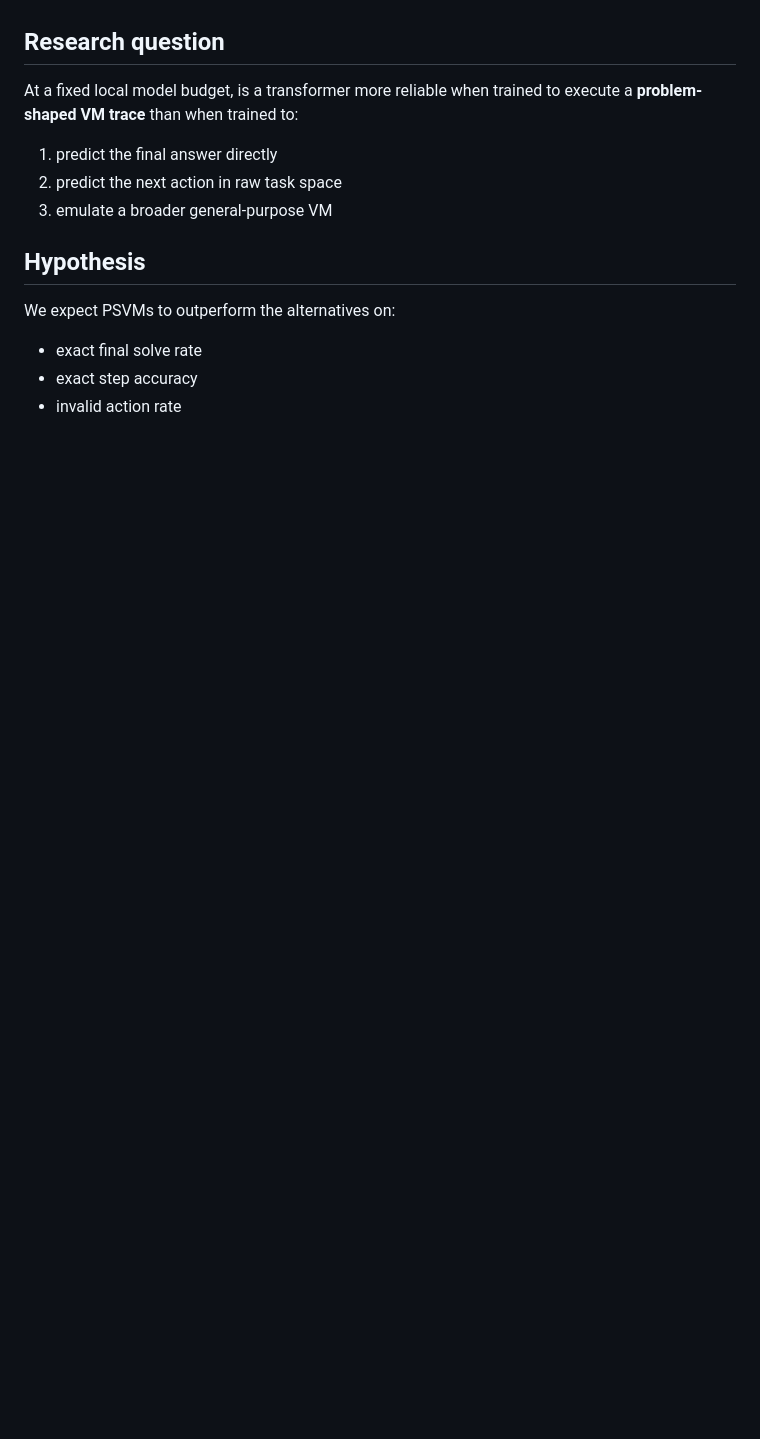
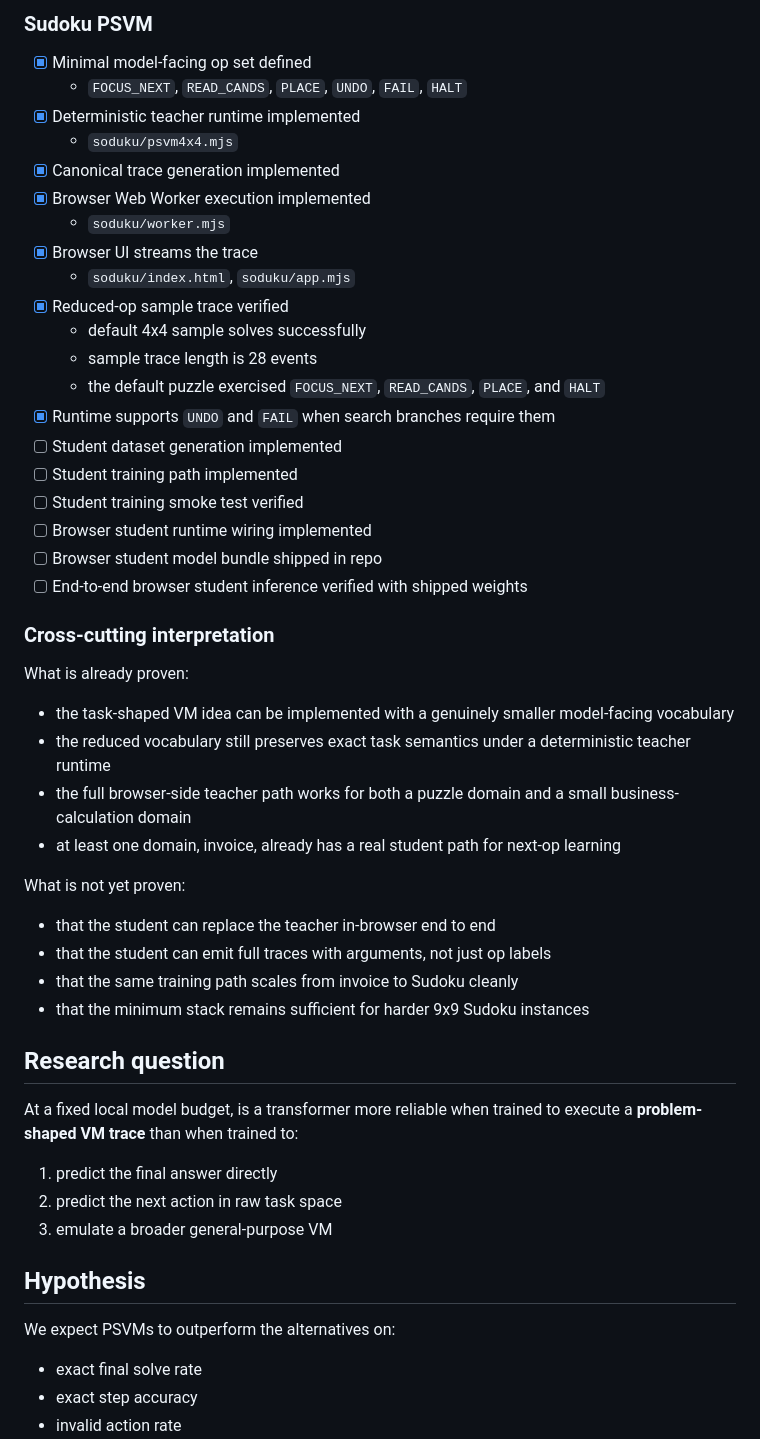
Before and after one commit to avirajkhare00/transformer-in-notion, a Markdown page: docs/paper-idea-problem-shaped-vms.md, the part around one of its changes. Rendered like a GitHub page; blank space fills up the shorter version.

```diff
--- a/docs/paper-idea-problem-shaped-vms.md
+++ b/docs/paper-idea-problem-shaped-vms.md
@@ -226,3 +290,46 @@ trace generator that a local model would later learn to imitate or drive.
+### Sudoku PSVM
+
+- [x] Minimal model-facing op set defined
+  - `FOCUS_NEXT`, `READ_CANDS`, `PLACE`, `UNDO`, `FAIL`, `HALT`
+- [x] Deterministic teacher runtime implemented
+  - `soduku/psvm4x4.mjs`
+- [x] Canonical trace generation implemented
+- [x] Browser Web Worker execution implemented
+  - `soduku/worker.mjs`
+- [x] Browser UI streams the trace
+  - `soduku/index.html`, `soduku/app.mjs`
+- [x] Reduced-op sample trace verified
+  - default 4x4 sample solves successfully
+  - sample trace length is 28 events
+  - the default puzzle exercised `FOCUS_NEXT`, `READ_CANDS`, `PLACE`, and `HALT`
+- [x] Runtime supports `UNDO` and `FAIL` when search branches require them
+- [ ] Student dataset generation implemented
+- [ ] Student training path implemented
+- [ ] Student training smoke test verified
+- [ ] Browser student runtime wiring implemented
+- [ ] Browser student model bundle shipped in repo
+- [ ] End-to-end browser student inference verified with shipped weights
+
+### Cross-cutting interpretation
+
+What is already proven:
+
+- the task-shaped VM idea can be implemented with a genuinely smaller
+  model-facing vocabulary
+- the reduced vocabulary still preserves exact task semantics under a
+  deterministic teacher runtime
+- the full browser-side teacher path works for both a puzzle domain and a small
+  business-calculation domain
+- at least one domain, invoice, already has a real student path for next-op
+  learning
+
+What is not yet proven:
+
+- that the student can replace the teacher in-browser end to end
+- that the student can emit full traces with arguments, not just op labels
+- that the same training path scales from invoice to Sudoku cleanly
+- that the minimum stack remains sufficient for harder 9x9 Sudoku instances
+
 ## Research question
 
 At a fixed local model budget, is a transformer more reliable when trained to
```
Also changed, not shown: other parts of docs/paper-idea-problem-shaped-vms.md (+64 -0 lines), README.md (+7 -0 lines).
